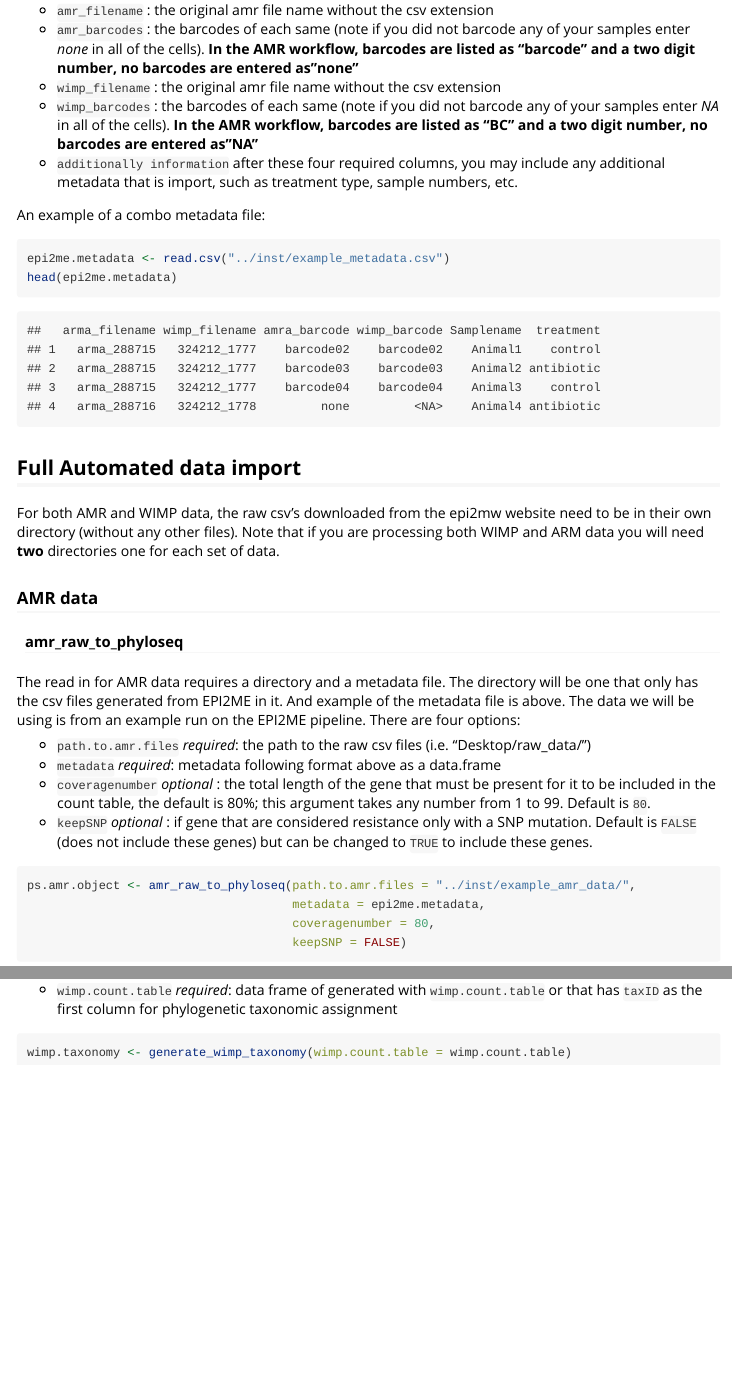
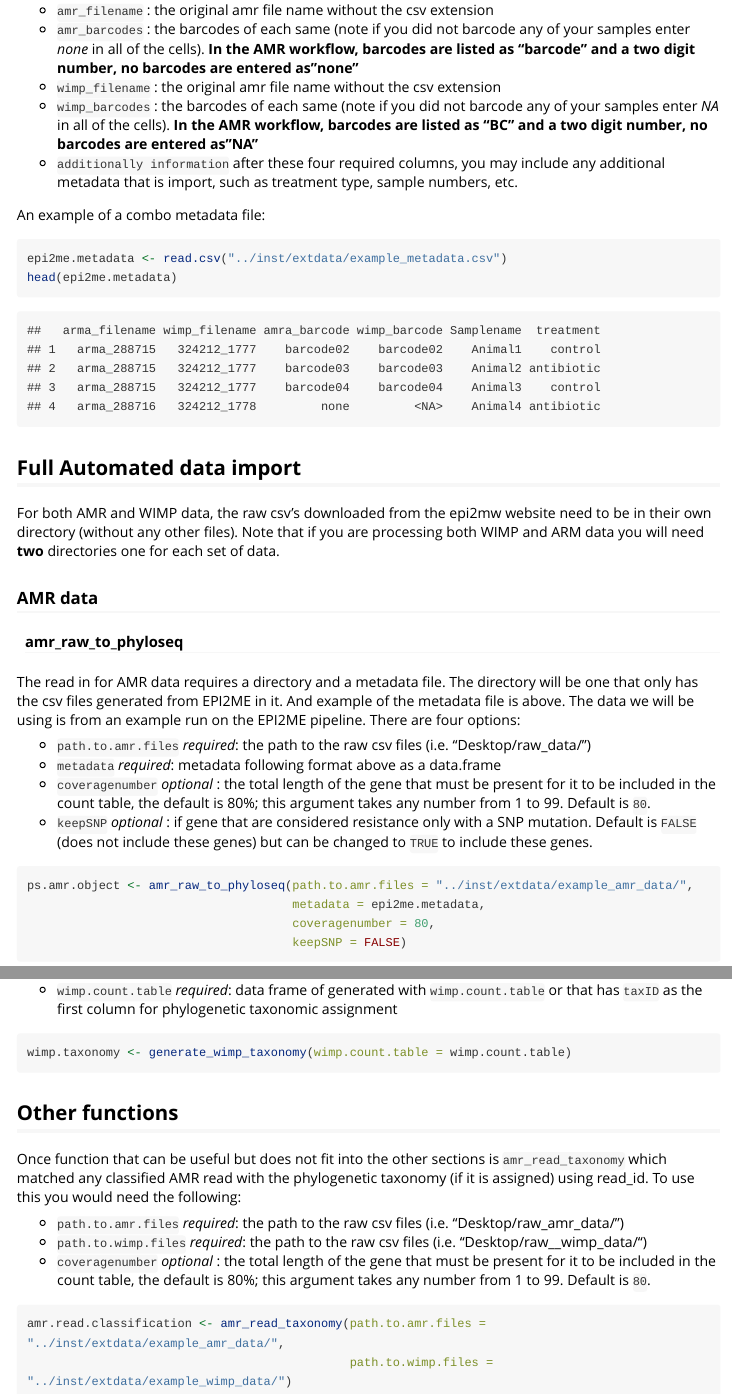
Before and after one commit to mweinroth/epi2me2r, an R Markdown document (vignettes/epi2me2r-vignette.Rmd): the page in a window 1100 px wide, from 760 px down, and a second part further down, joined at a grey line. Rendered offline with R 4.5, knitr and Pandoc, with nearby package versions; some code elsewhere in the file could not run offline; long lines of code are wrapped.

Commit message:
moved example data to inst/ext/data

````diff
--- a/vignettes/epi2me2r-vignette.Rmd
+++ b/vignettes/epi2me2r-vignette.Rmd
@@ -52,7 +55,7 @@ This file has **4** required columns that must been entered as seen below:
 An example of a combo metadata file:
 
 ```{r metadata combo example, message = FALSE, warning= FALSE}
-epi2me.metadata <- read.csv("../inst/example_metadata.csv")
+epi2me.metadata <- read.csv("../inst/extdata/example_metadata.csv")
 head(epi2me.metadata)
 ```
 
@@ -73,7 +76,7 @@ The read in for AMR data requires a directory and a metadata file. The directory
 
 
 ```{r amr phylo}
-ps.amr.object <- amr_raw_to_phyloseq(path.to.amr.files = "../inst/example_amr_data/",
+ps.amr.object <- amr_raw_to_phyloseq(path.to.amr.files = "../inst/extdata/example_amr_data/",
                                      metadata = epi2me.metadata,
                                      coveragenumber = 80,
                                      keepSNP = FALSE)
@@ -181,3 +184,18 @@ This function assigns phylogenetic taxonomic hierarchical information with the h
 ```{r wimp tax, eval=F}
 wimp.taxonomy <- generate_wimp_taxonomy(wimp.count.table = wimp.count.table)
 ```
+
+
+## Other functions
+
+Once function that can be useful but does not fit into the other sections is `amr_read_taxonomy` which matched any classified AMR read with the phylogenetic taxonomy (if it is assigned) using read_id. To use this you would need the following:
+
+- `path.to.amr.files` *required*: the path to the raw csv files (i.e. "Desktop/raw_amr_data/")
+- `path.to.wimp.files` *required*: the path to the raw csv files (i.e. "Desktop/raw__wimp_data/")
+- `coveragenumber` *optional* : the total length of the gene that must be present for it to be included in the count table, the default is 80%; this argument takes any number from 1 to 99. Default is `80`.
+
+
+```{r amr read, eval=F}
+amr.read.classification <- amr_read_taxonomy(path.to.amr.files = "../inst/extdata/example_amr_data/",
+                                             path.to.wimp.files = "../inst/extdata/example_wimp_data/")
+```
````
Also changed, not shown: inst/extdata/example_amr_data/arma_288715.csv (renamed from inst/example_amr_data/arma_288715.csv), inst/extdata/example_amr_data/arma_288716.csv (renamed from inst/example_amr_data/arma_288716.csv), inst/extdata/example_metadata.csv (renamed from inst/example_metadata.csv), inst/extdata/example_wimp_data/324212_1777.csv (renamed from inst/example_wimp_data/324212_1777.csv), inst/extdata/example_wimp_data/324212_1778.csv (renamed from inst/example_wimp_data/324212_1778.csv), vignettes/epi2me2r-vignette.Rmd (13 more changed lines), 3 other files.
